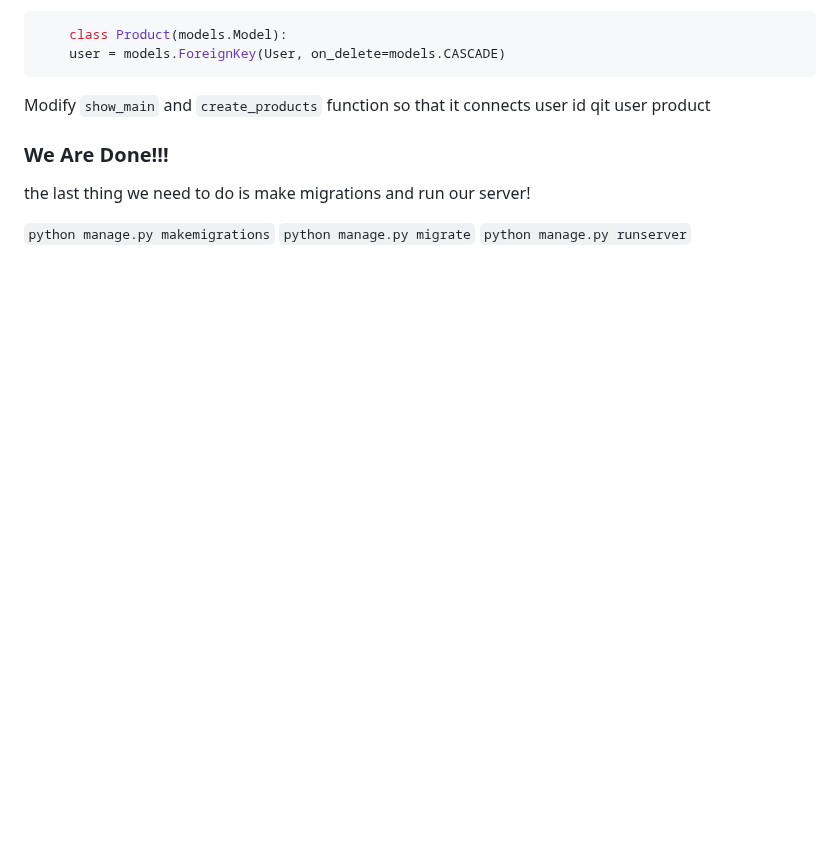
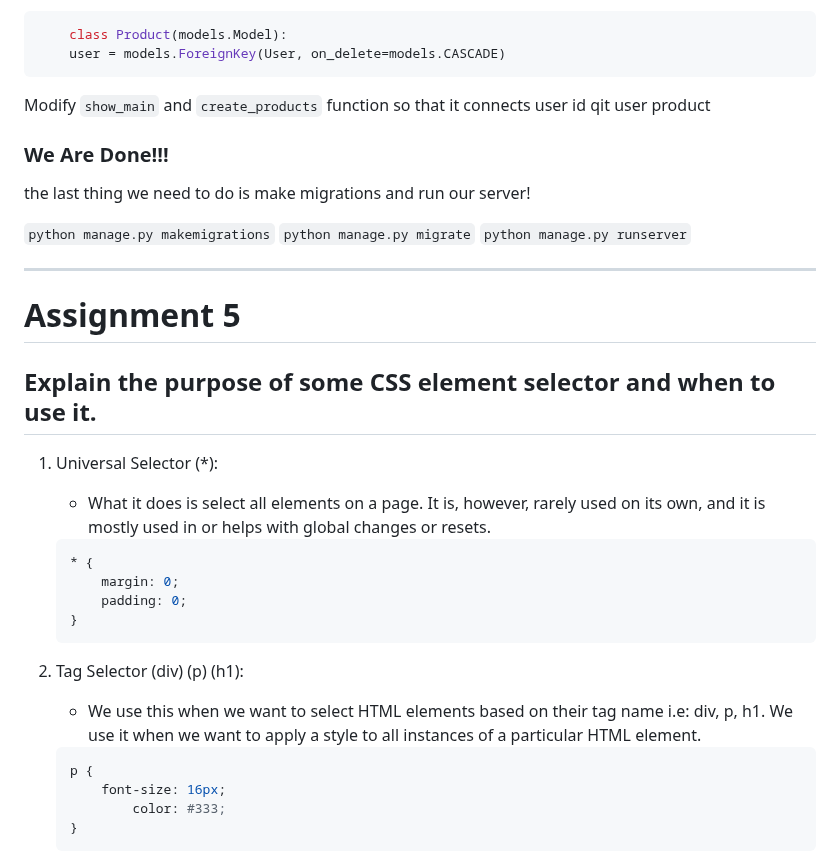
Before and after one commit to goosetea04/gustisuperstore, a Markdown page: README.md, the part around one of its changes. Drawn GitHub-style; blank space fills up the shorter version.

````diff
--- a/README.md
+++ b/README.md
@@ -248,3 +249,26 @@ the last thing we need to do is make migrations and run our server!
 `python manage.py makemigrations`
 `python manage.py migrate`
 `python manage.py runserver`
+
+---
+# Assignment 5
+
+## Explain the purpose of some CSS element selector and when to use it.
+
+1. Universal Selector (*):
+	- What it does is select all elements on a page. It is, however, rarely used on its own, and it is mostly used in or helps with global changes or resets.
+	``` py
+ 	* {
+	    margin: 0;
+	    padding: 0;
+	}
+	```
+
+2. Tag Selector (div) (p) (h1):
+	- We use this when we want to select HTML elements based on their tag name i.e: div, p, h1. We use it when we want to apply a style to all instances of a particular HTML element.
+	```py
+ 	p {
+		font-size: 16px;
+    		color: #333;
+	}
+	```
````
Also changed, not shown: other parts of README.md (+1 -0 lines).
